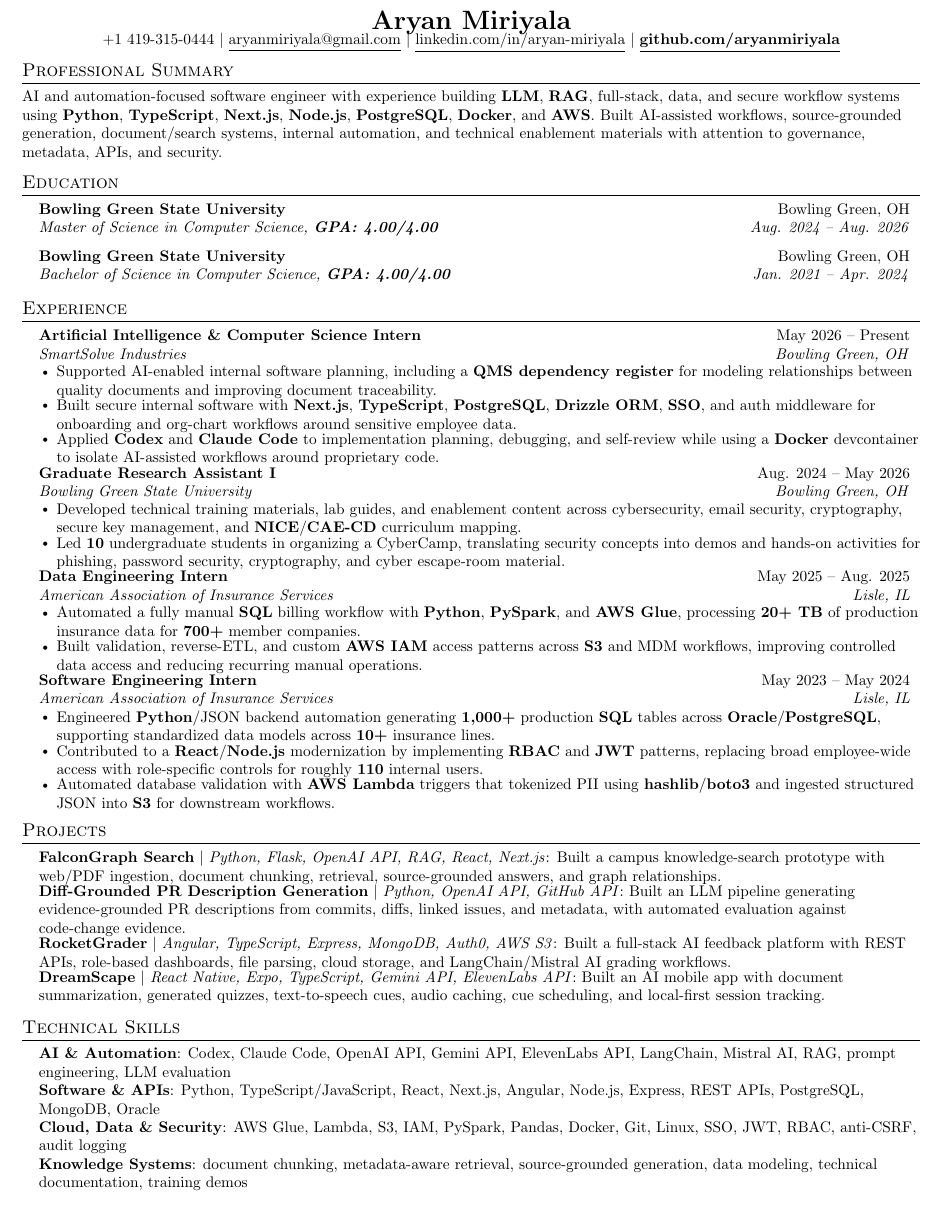
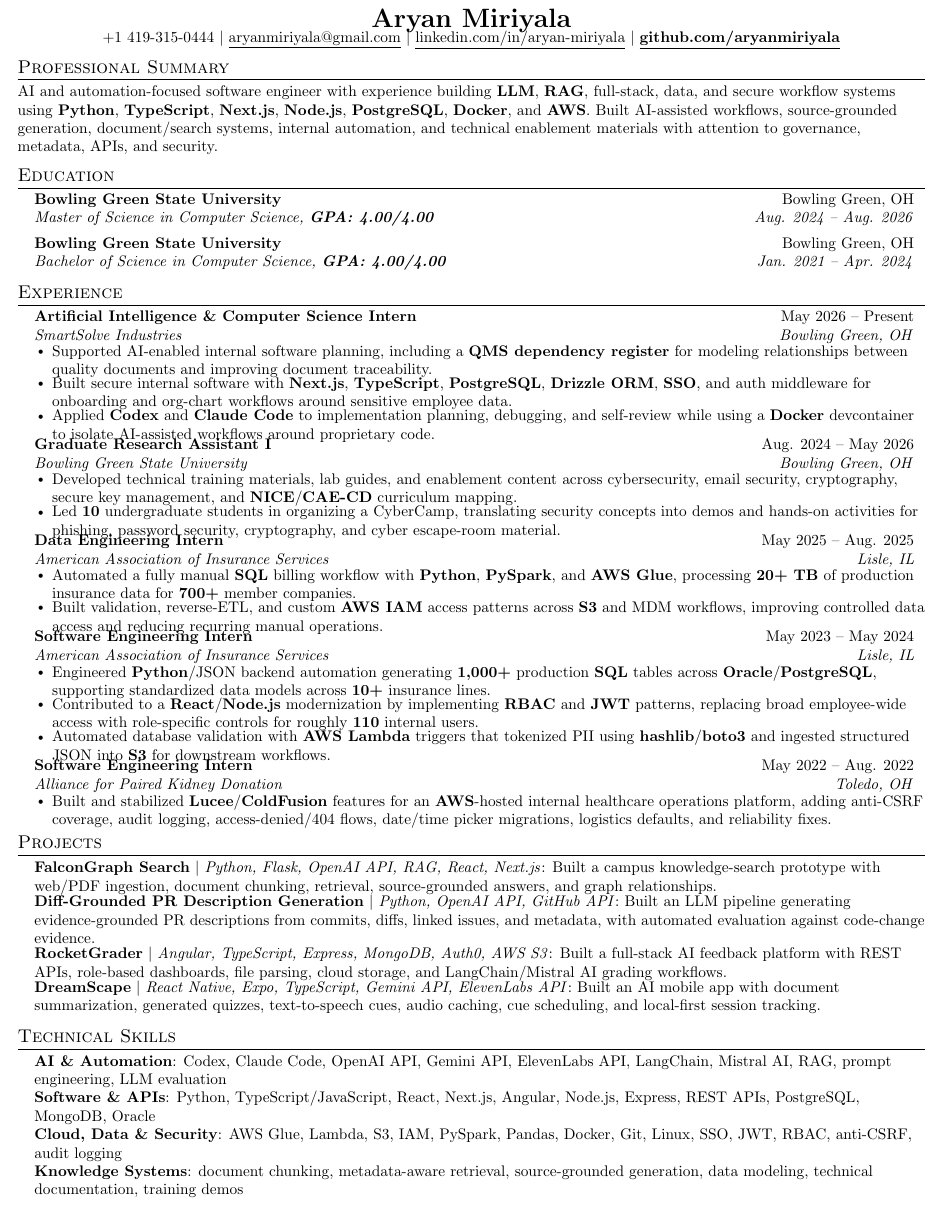
Before and after one commit to aryanmiriyala/My-Resume, a LaTeX CV (applications/Libbey/AI-Automation-Engineer/resume.tex): the whole page. Compiled offline with pdfLaTeX.

Commit message:
Add APKD experience to Libbey resume

```diff
--- a/applications/Libbey/AI-Automation-Engineer/resume.tex
+++ b/applications/Libbey/AI-Automation-Engineer/resume.tex
@@ -1,7 +1,7 @@
 \documentclass[letterpaper,11pt]{article}
 
 \usepackage{latexsym}
-\usepackage[letterpaper, left=0.2in, right=0.2in, top=0.1in, bottom=0.08in]{geometry}
+\usepackage[letterpaper, left=0.16in, right=0.16in, top=0.08in, bottom=0.06in]{geometry}
 \usepackage{titlesec}
 \usepackage{marvosym}
 \usepackage[usenames,dvipsnames]{color}
@@ -25,23 +25,23 @@
 \setlength{\tabcolsep}{0in}
 
 \titleformat{\section}{
-  \vspace{-5pt}\scshape\raggedright\large
-}{}{0em}{}[\color{black}\titlerule \vspace{-6pt}]
+  \vspace{-6pt}\scshape\raggedright\large
+}{}{0em}{}[\color{black}\titlerule \vspace{-7pt}]
 
 \pdfgentounicode=1
 
 \newcommand{\resumeItem}[1]{
   \item\small{
-    {#1 \vspace{-2pt}}
+    {#1 \vspace{-3pt}}
   }
 }
 
 \newcommand{\resumeSubheading}[4]{
-  \vspace{-1pt}\item
+  \vspace{-2pt}\item
     \begin{tabular*}{0.97\textwidth}[t]{l@{\extracolsep{\fill}}r}
       \textbf{#1} & #2 \\
       \textit{\small#3} & \textit{\small #4} \\
-    \end{tabular*}\vspace{-3pt}
+    \end{tabular*}\vspace{-4pt}
 }
 
 \renewcommand\labelitemii{$\vcenter{\hbox{\tiny$\bullet$}}$}
@@ -49,7 +49,7 @@
 \newcommand{\resumeSubHeadingListStart}{\begin{itemize}[leftmargin=0.15in, label={}]}
 \newcommand{\resumeSubHeadingListEnd}{\end{itemize}}
 \newcommand{\resumeItemListStart}{\begin{itemize}[leftmargin=0.16in, itemsep=0pt, topsep=0pt, parsep=0pt]}
-\newcommand{\resumeItemListEnd}{\end{itemize}\vspace{-5pt}}
+\newcommand{\resumeItemListEnd}{\end{itemize}\vspace{-6pt}}
 
 \begin{document}
 
@@ -113,6 +113,13 @@
         \resumeItem{Automated database validation with \textbf{AWS Lambda} triggers that tokenized PII using \textbf{hashlib}/\textbf{boto3} and ingested structured JSON into \textbf{S3} for downstream workflows.}
       \resumeItemListEnd
 
+    \resumeSubheading
+      {Software Engineering Intern}{May 2022 -- Aug. 2022}
+      {Alliance for Paired Kidney Donation}{Toledo, OH}
+      \resumeItemListStart
+        \resumeItem{Built and stabilized \textbf{Lucee}/\textbf{ColdFusion} features for an \textbf{AWS}-hosted internal healthcare operations platform, adding anti-CSRF coverage, audit logging, access-denied/404 flows, date/time picker migrations, logistics defaults, and reliability fixes.}
+      \resumeItemListEnd
+
   \resumeSubHeadingListEnd
 
 \section{Projects}
```
Also changed, not shown: application-management/application-tracker.md (+1 -1 lines), applications/Libbey/AI-Automation-Engineer/tailoring-notes.md (+4 -2 lines), applications/Libbey/AI-Automation-Engineer/resume.pdf.
